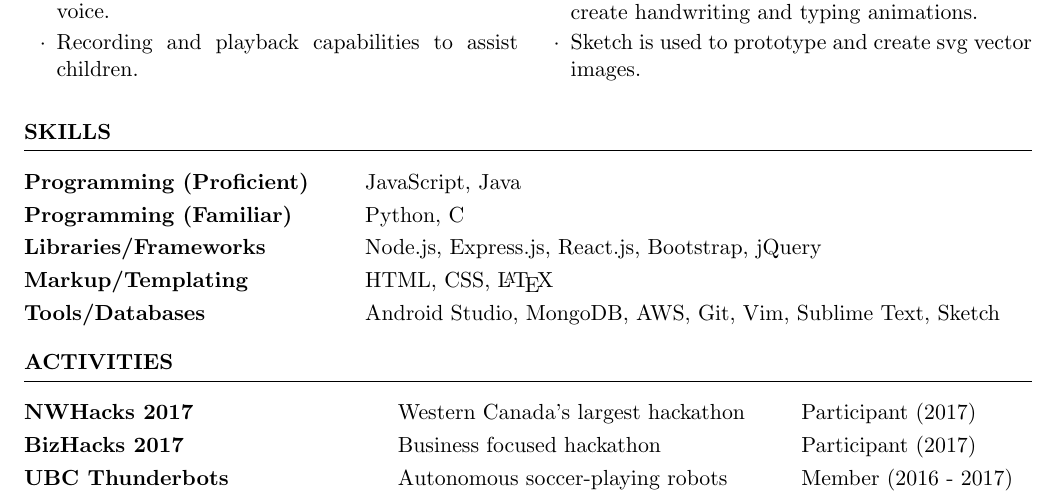
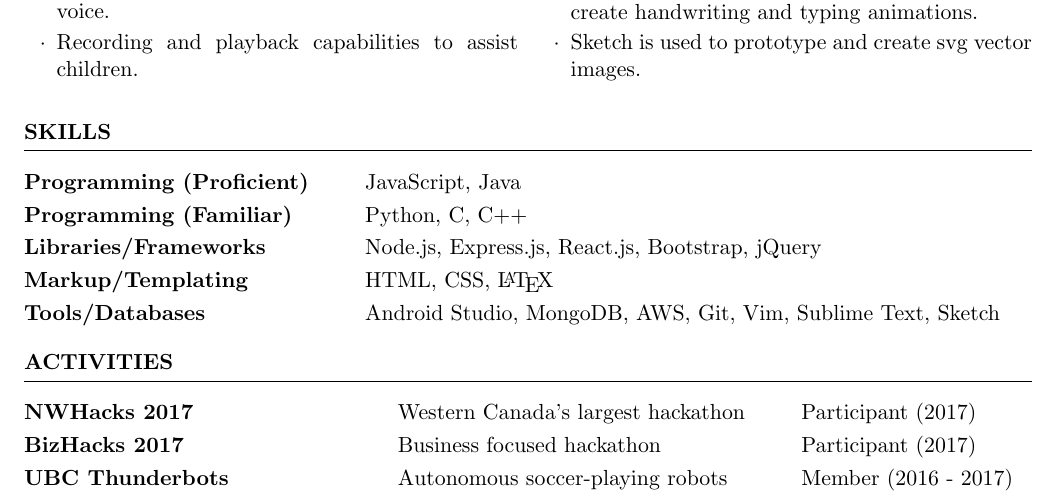
Before and after one commit to stevenshih1997/stevenshih1997.github.io, a LaTeX CV (resume/resume.tex): part of the page, cut so that both start at the same text. Compiled offline with pdfLaTeX.

Commit message:
resume update

```diff
--- a/resume/resume.tex
+++ b/resume/resume.tex
@@ -81,7 +81,7 @@ B.A.S.C in Computer Engineering.
 
 \begin{tabular}{ @{} >{\bfseries}l @{\hspace{6ex}} l }
 Programming (Proficient) & JavaScript, Java \\
-Programming (Familiar) &  Python, C  \\
+Programming (Familiar) &  Python, C, C++  \\
 Libraries/Frameworks & Node.js, Express.js, React.js, Bootstrap, jQuery \\
 Markup/Templating & HTML, CSS, \LaTeX \\
 Tools/Databases & Android Studio, MongoDB, AWS, Git, Vim, Sublime Text, Sketch \\
```
Also changed, not shown: resume/resume.pdf, 1 other file.
